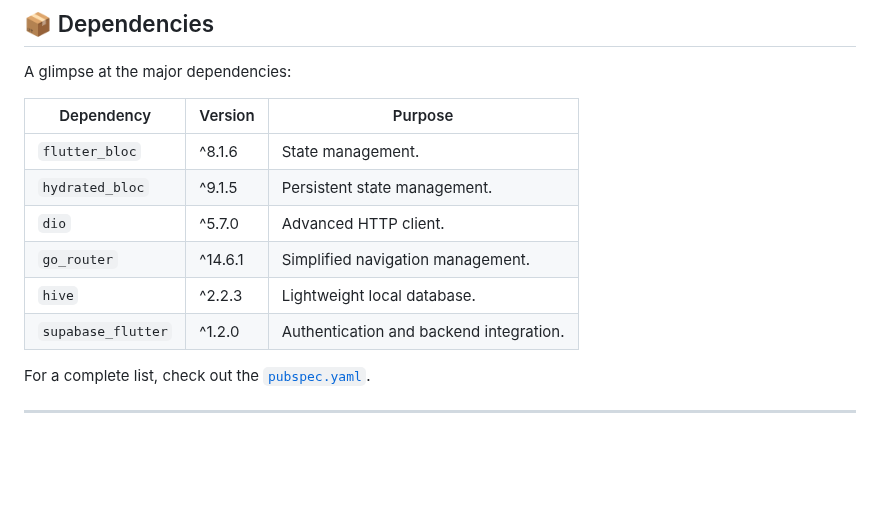
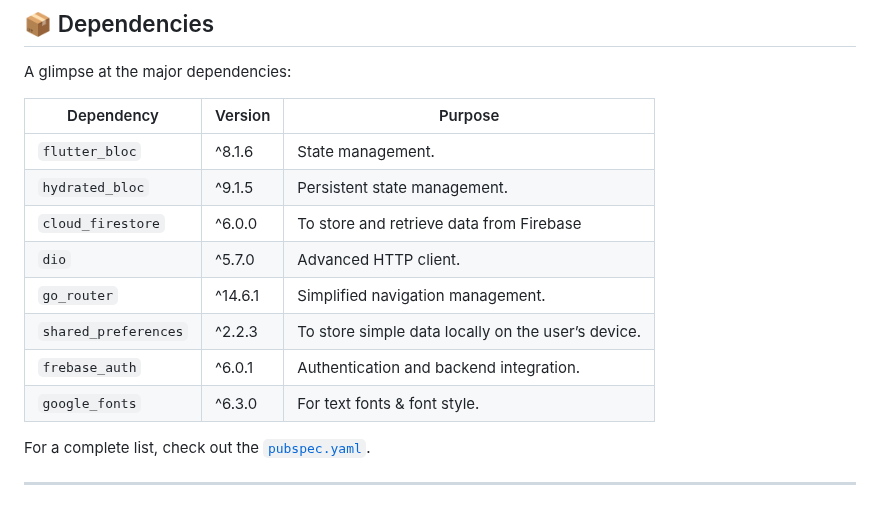
Before and after one commit to AmbrishTripathi6974/GoodSpace.AI_test, a Markdown page: README.md, the part around the change. Drawn GitHub-style; blank space fills up the shorter version.

```diff
--- a/README.md
+++ b/README.md
@@ -95,10 +95,12 @@ A glimpse at the major dependencies:
 |-----------------------|---------|------------------------------------------|
 | `flutter_bloc`        | ^8.1.6  | State management.                        |
 | `hydrated_bloc`       | ^9.1.5  | Persistent state management.             |
+| `cloud_firestore`     | ^6.0.0  | To store and retrieve data from Firebase |
 | `dio`                 | ^5.7.0  | Advanced HTTP client.                    |
 | `go_router`           | ^14.6.1 | Simplified navigation management.        |
-| `hive`                | ^2.2.3  | Lightweight local database.              |
-| `supabase_flutter`    | ^1.2.0  | Authentication and backend integration.  |
+| `shared_preferences`  | ^2.2.3  | To store simple data locally on the user’s device.|
+| `frebase_auth`        | ^6.0.1  | Authentication and backend integration.  |
+| `google_fonts`        | ^6.3.0  | For text fonts & font style.             |
 
 For a complete list, check out the [`pubspec.yaml`](./pubspec.yaml).
 
```
